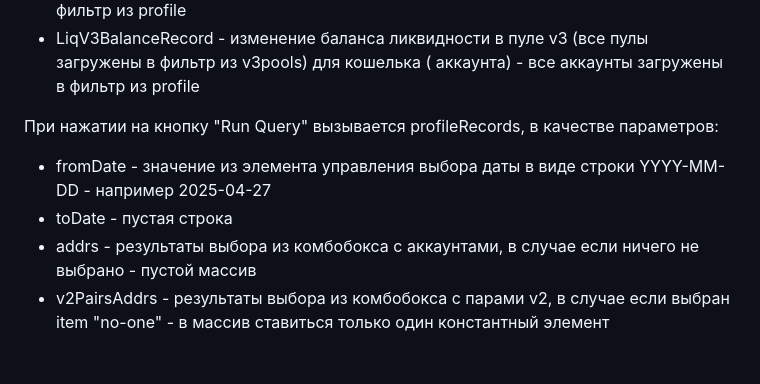
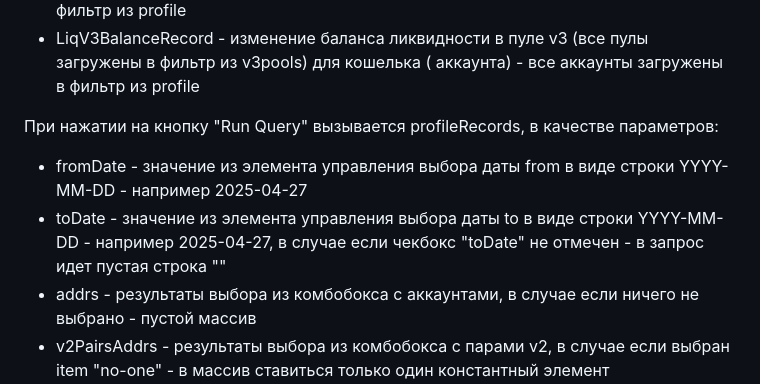
Before and after one commit to evg1605/defimap-records, a Markdown page: prompts/records.md, the part around the change. Drawn GitHub-style; blank space fills up the shorter version.

Commit message:
add to-date

```diff
--- a/prompts/records.md
+++ b/prompts/records.md
@@ -15,8 +15,9 @@
 
 При нажатии на кнопку "Run Query" вызывается profileRecords, в качестве параметров:
 
-- fromDate - значение из элемента управления выбора даты в виде строки YYYY-MM-DD - например 2025-04-27
-- toDate - пустая строка
+- fromDate - значение из элемента управления выбора даты from в виде строки YYYY-MM-DD - например 2025-04-27
+- toDate - значение из элемента управления выбора даты to в виде строки YYYY-MM-DD - например 2025-04-27, в случае если чекбокс
+  "toDate" не отмечен - в запрос идет пустая строка ""
 - addrs - результаты выбора из комбобокса с аккаунтами, в случае если ничего не выбрано - пустой массив
 - v2PairsAddrs - результаты выбора из комбобокса с парами v2, в случае если выбран item "no-one" - в массив ставиться
   только один константный элемент 0x0000000000000000000000000000000000000000, в случае если ничего не выбрано вообще -
```
Also changed, not shown: prompts/head.md (+5 -1 lines).
